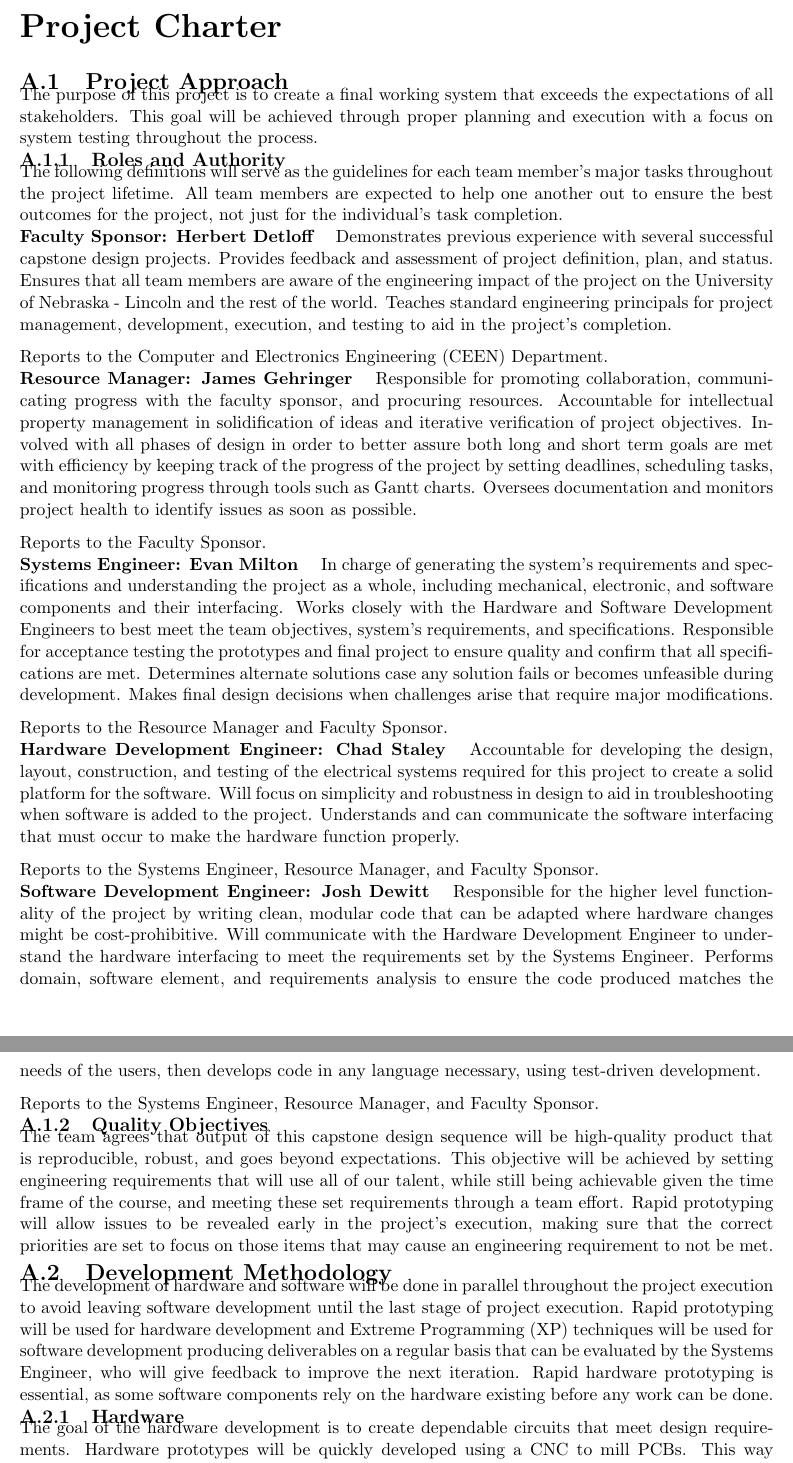
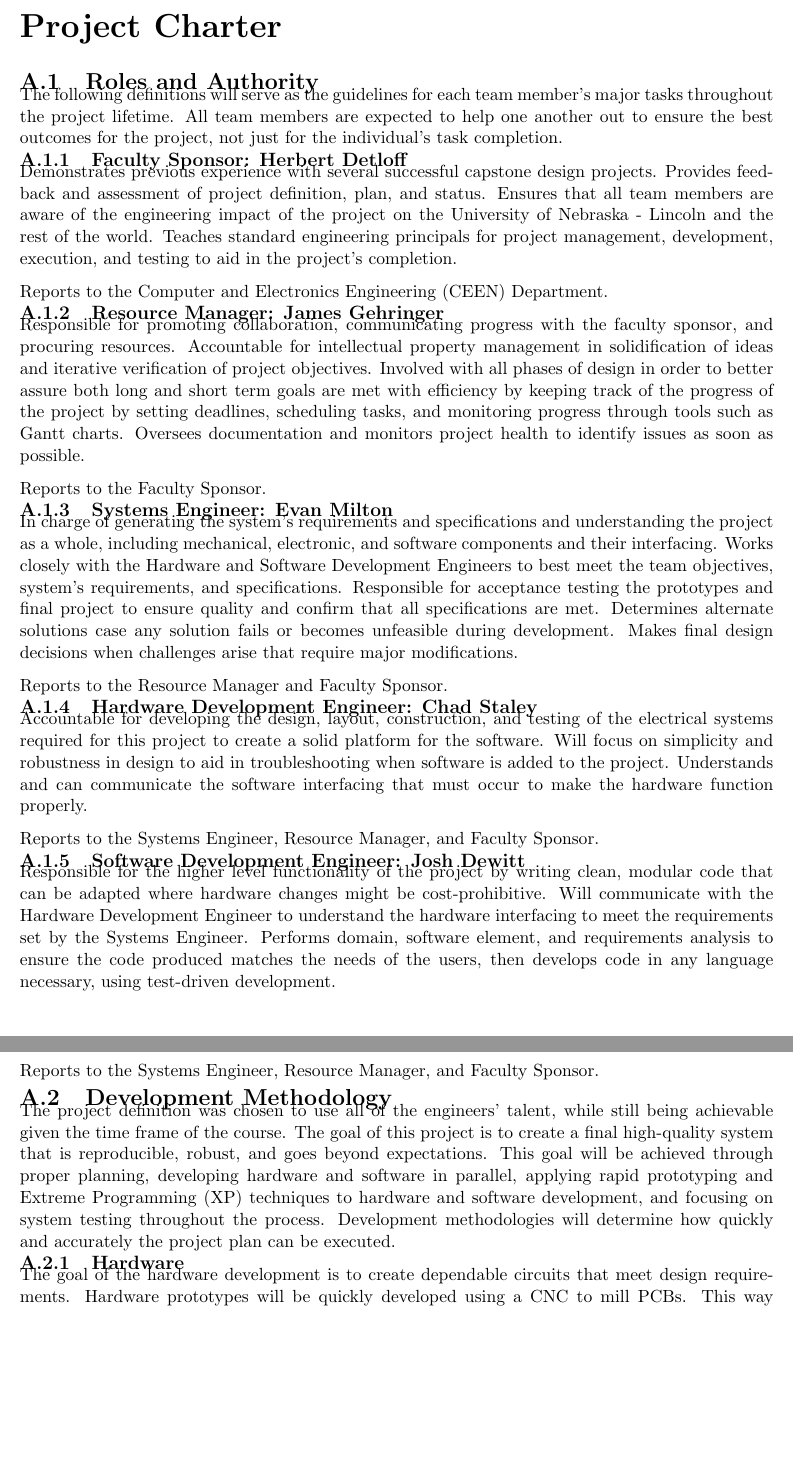
Before and after one commit to emilton/project-reports, a LaTeX thesis (project-proposal/main.tex, which reads project-proposal/project-charter.tex): two parts of pages 16 and 17 of 20 before the commit and two parts of pages 17 and 18 of 21 after it, joined at a grey line, cut so that both start at the same text, the shorter picture padded with empty space. Compiled offline with pdfLaTeX.

Commit message:
Re-organized the project charter and removed duplicate information.

```diff
--- a/project-proposal/project-charter.tex
+++ b/project-proposal/project-charter.tex
@@ -1,12 +1,10 @@
 \chapter{Project Charter}
-\section{Project Approach}
-The purpose of this project is to create a final working system that exceeds the expectations of all stakeholders.
-This goal will be achieved through proper planning and execution with a focus on system testing throughout the process.
 
-\subsection{Roles and Authority}
+\section{Roles and Authority}
 The following definitions will serve as the guidelines for each team member's major tasks throughout the project lifetime.
 All team members are expected to help one another out to ensure the best outcomes for the project, not just for the individual's task completion.
-\paragraph{Faculty Sponsor: Herbert Detloff}
+
+\subsection{Faculty Sponsor: Herbert Detloff}
 Demonstrates previous experience with several successful capstone design projects.
 Provides feedback and assessment of project definition, plan, and status.
 Ensures that all team members are aware of the engineering impact of the project on the University of Nebraska - Lincoln and the rest of the world.
@@ -14,7 +12,7 @@ Teaches standard engineering principals for project management, development, exe
 
 Reports to the \gls{ceen} Department.
 
-\paragraph{Resource Manager: James Gehringer}
+\subsection{Resource Manager: James Gehringer}
 Responsible for promoting collaboration, communicating progress with the faculty sponsor, and procuring resources.
 Accountable for intellectual property management in solidification of ideas and iterative verification of project objectives.
 Involved with all phases of design in order to better assure both long and short term goals are met with efficiency by keeping track of the progress of the project by setting deadlines, scheduling tasks, and monitoring progress through tools such as Gantt charts.
@@ -22,7 +20,7 @@ Oversees documentation and monitors project health to identify issues as soon as
 
 Reports to the Faculty Sponsor.
 
-\paragraph{Systems Engineer: Evan Milton}
+\subsection{Systems Engineer: Evan Milton}
 In charge of generating the system's requirements and specifications and understanding the project as a whole, including mechanical, electronic, and software components and their interfacing.
 Works closely with the Hardware and Software Development Engineers to best meet the team objectives, system's requirements, and specifications.
 Responsible for acceptance testing the prototypes and final project to ensure quality and confirm that all specifications are met.
@@ -31,29 +29,26 @@ Makes final design decisions when challenges arise that require major modificati
 
 Reports to the Resource Manager and Faculty Sponsor.
 
-\paragraph{Hardware Development Engineer: Chad Staley}
+\subsection{Hardware Development Engineer: Chad Staley}
 Accountable for developing the design, layout, construction, and testing of the electrical systems required for this project to create a solid platform for the software.
 Will focus on simplicity and robustness in design to aid in troubleshooting when software is added to the project.
 Understands and can communicate the software interfacing that must occur to make the hardware function properly.
 
 Reports to the Systems Engineer, Resource Manager, and Faculty Sponsor.
 
-\paragraph{Software Development Engineer: Josh Dewitt}
+\subsection{Software Development Engineer: Josh Dewitt}
 Responsible for the higher level functionality of the project by writing clean, modular code that can be adapted where hardware changes might be cost-prohibitive.
 Will communicate with the Hardware Development Engineer to understand the hardware interfacing to meet the requirements set by the Systems Engineer.
 Performs domain, software element, and requirements analysis to ensure the code produced matches the needs of the users, then develops code in any language necessary, using test­-driven development.
 
 Reports to the Systems Engineer, Resource Manager, and Faculty Sponsor.
 
-\subsection{Quality Objectives}
-The team agrees that output of this capstone design sequence will be high-quality product that is reproducible, robust, and goes beyond expectations.
-This objective will be achieved by setting engineering requirements that will use all of our talent, while still being achievable given the time frame of the course, and meeting these set requirements through a team effort.
-Rapid prototyping will allow issues to be revealed early in the project's execution, making sure that the correct priorities are set to focus on those items that may cause an engineering requirement to not be met.
+\section{Development Methodology}
+The project definition was chosen to use all of the engineers' talent, while still being achievable given the time frame of the course.
+The goal of this project is to create a final high-quality system that is reproducible, robust, and goes beyond expectations.
+This goal will be achieved through proper planning, developing hardware and software in parallel, applying rapid prototyping and \gls{xp} techniques to hardware and software development, and focusing on system testing throughout the process.
+Development methodologies will determine how quickly and accurately the project plan can be executed.
 
-\section{Development Methodology}
-The development of hardware and software will be done in parallel throughout the project execution to avoid leaving software development until the last stage of project execution.
-Rapid prototyping will be used for hardware development and \gls{xp} techniques will be used for software development producing deliverables on a regular basis that can be evaluated by the Systems Engineer, who will give feedback to improve the next iteration.
-Rapid hardware prototyping is essential, as some software components rely on the hardware existing before any work can be done.
 \subsection{Hardware}
 The goal of the hardware development is to create dependable circuits that meet design requirements.
 Hardware prototypes will be quickly developed using a CNC to mill PCBs.
```
